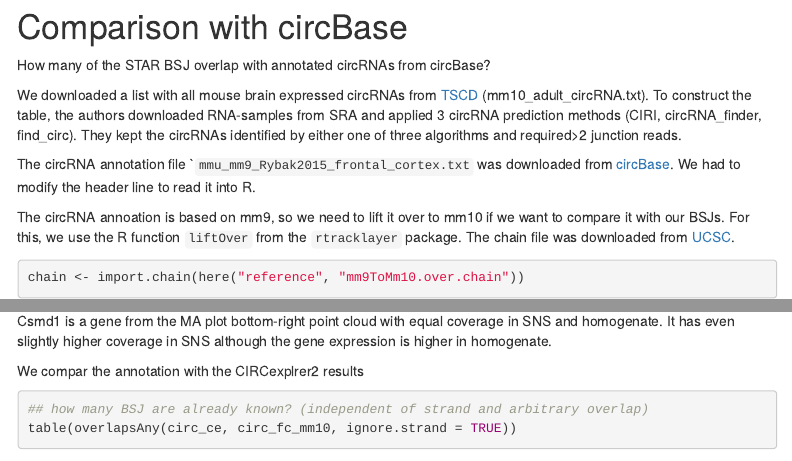
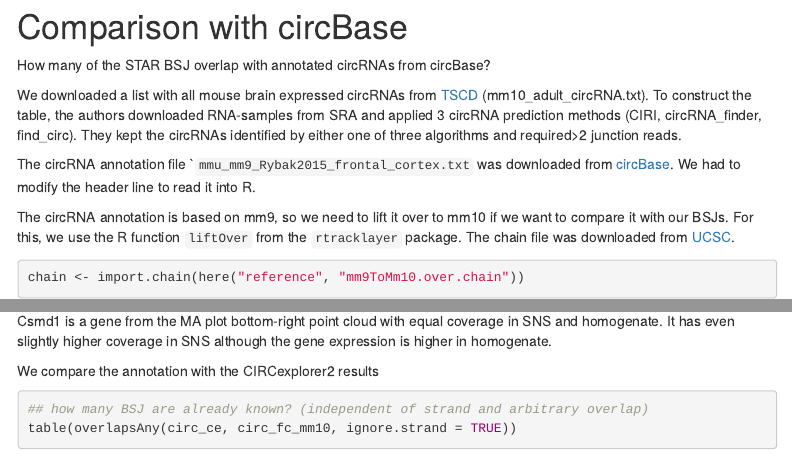
Before and after one commit to khembach/FUS_CLIPseq, an R Markdown document (Rmd/circRNA_analysis.Rmd): the page in a window 1100 px wide, from 9380 px down, and a second part further down, joined at a grey line. Rendered offline with R 4.5, knitr and Pandoc, with nearby package versions; some code elsewhere in the file could not run offline; menus at the side of the page are left out.

Commit message:
Fix typos

````diff
--- a/Rmd/circRNA_analysis.Rmd
+++ b/Rmd/circRNA_analysis.Rmd
@@ -279,7 +279,7 @@ To construct the table, the authors downloaded RNA-samples from SRA and applied
 
 The circRNA annotation file ``mmu_mm9_Rybak2015_frontal_cortex.txt` was downloaded from [circBase](http://circbase.org/cgi-bin/downloads.cgi). We had to modify the header line to read it into R.
 
-The circRNA annoation is based on mm9, so we need to lift it over to mm10 if we want to compare it with our BSJs. For this, we use the R function `liftOver` from the `rtracklayer` package. The chain file was downloaded from [UCSC](https://hgdownload-test.gi.ucsc.edu/goldenPath/mm9/liftOver/).
+The circRNA annotation is based on mm9, so we need to lift it over to mm10 if we want to compare it with our BSJs. For this, we use the R function `liftOver` from the `rtracklayer` package. The chain file was downloaded from [UCSC](https://hgdownload-test.gi.ucsc.edu/goldenPath/mm9/liftOver/).
 
 ```{r}
 chain <- import.chain(here("reference", "mm9ToMm10.over.chain"))
@@ -310,7 +310,7 @@ Calm1 is a target gene that had some of the top peaks in the SNS sample.
 Csmd1 is a gene from the MA plot bottom-right point cloud with equal coverage in SNS and homogenate. It has even slightly higher coverage in SNS although the gene expression is higher in homogenate.
 
 
-We compar the annotation with the CIRCexplrer2 results
+We compare the annotation with the CIRCexplorer2 results
 ```{r}
 ## how many BSJ are already known? (independent of strand and arbitrary overlap)
 table(overlapsAny(circ_ce, circ_fc_mm10, ignore.strand = TRUE))
````
